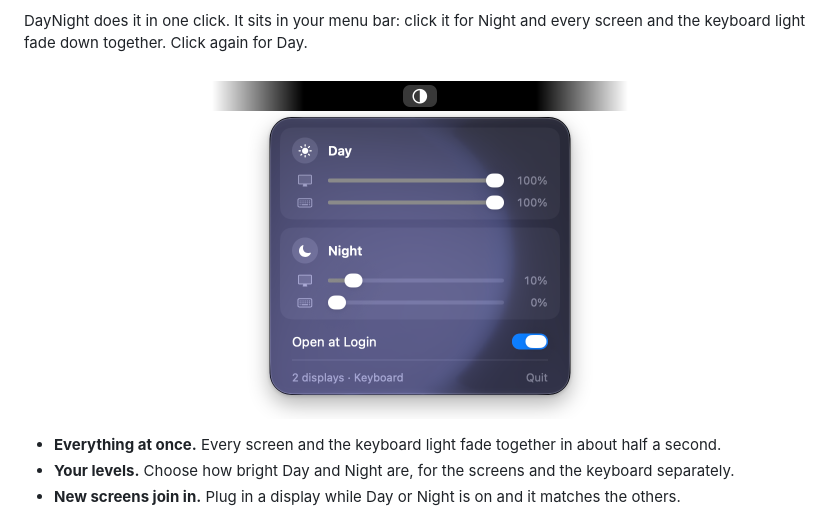
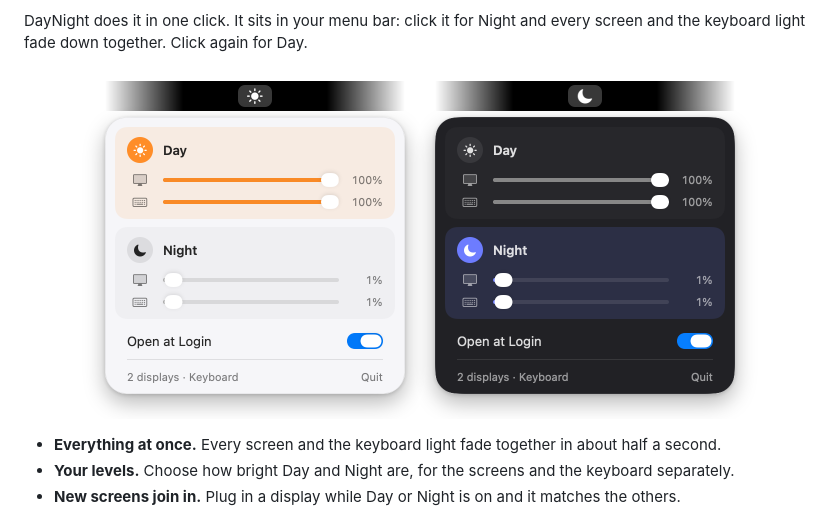
Before and after one commit to racejohnson/daynight-menubar-app, a Markdown page: README.md, the part around the change. Rendered like a GitHub page; pictures changed too: docs/panel.png.

Commit message:
Show Day and Night panels in the README
Replace the live screenshot (hand-set test levels, neither mode on) with
clean renders of the panel: Day on in light mode, Night on in dark mode,
each under its menu-bar icon.

Co-Authored-By: Claude Opus 5.5 <noreply@anthropic.com>

```diff
--- a/README.md
+++ b/README.md
@@ -19,7 +19,7 @@ Getting a Mac ready for the evening means turning down each screen and the keybo
 DayNight does it in one click. It sits in your menu bar: click it for Night and every screen and the keyboard light fade down together. Click again for Day.
 
 <p align="center">
-  <img src="docs/panel.png" width="416" alt="The DayNight panel, open below its icon in the menu bar, with sliders for Day and Night">
+  <img src="docs/panel.png" width="700" alt="The DayNight panel open below its menu-bar icon, twice: Day switched on in light mode, and Night switched on in dark mode">
 </p>
 
 - **Everything at once.** Every screen and the keyboard light fade together in about half a second.
```
